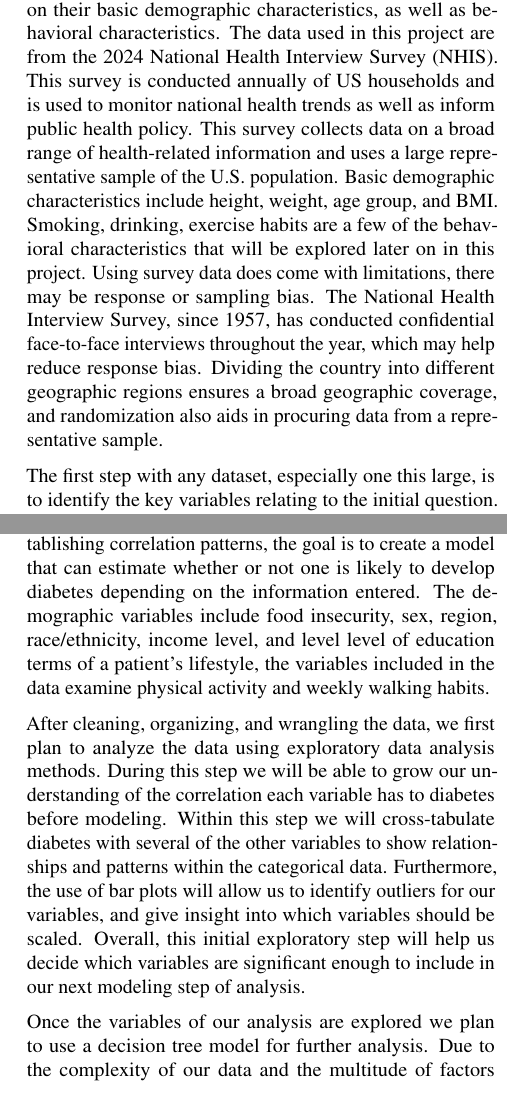
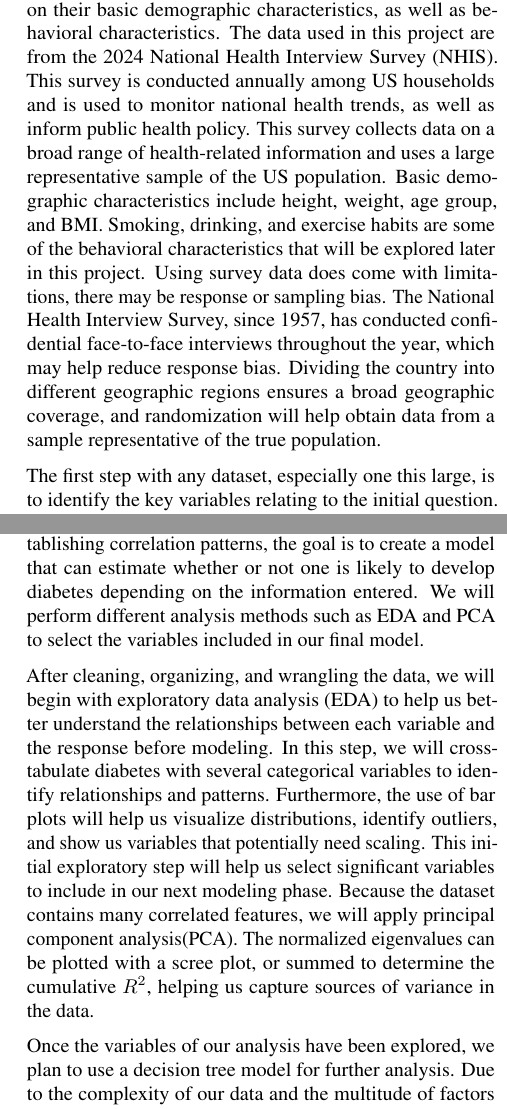
Before and after one commit to nladocsi/DS3001_F25_Project, a LaTeX paper (DS_3001_Paper/DS_3001_Paper.tex): two parts of the columns of pages 1 and 2 of 7, joined at a grey line, cut so that both start at the same text. Compiled offline with pdfLaTeX.

Commit message:
Updates from Overleaf

```diff
--- a/DS_3001_Paper/DS_3001_Paper.tex
+++ b/DS_3001_Paper/DS_3001_Paper.tex
@@ -119,11 +119,11 @@ TEXT HERE
 \section{Data:}
 \label{submission}
 
-The purpose of this project is to estimate the likelihood that an adult develops diabetes in the United States based on their basic demographic characteristics, as well as behavioral characteristics. The data used in this project are from the 2024 National Health Interview Survey (NHIS). This survey is conducted annually of US households and is used to monitor national health trends as well as inform public health policy. This survey collects data on a broad range of health-related information and uses a large representative sample of the U.S. population. Basic demographic characteristics include height, weight, age group, and BMI. Smoking, drinking, exercise habits are a few of the behavioral characteristics that will be explored later on in this project. Using survey data does come with limitations, there may be response or sampling bias. The National Health Interview Survey, since 1957, has conducted confidential face-to-face interviews throughout the year, which may help reduce response bias. Dividing the country into different geographic regions ensures a broad geographic coverage, and randomization also aids in procuring data from a representative sample.
+The purpose of this project is to estimate the likelihood that an adult develops diabetes in the United States based on their basic demographic characteristics, as well as behavioral characteristics. The data used in this project are from the 2024 National Health Interview Survey (NHIS). This survey is conducted annually among US households and is used to monitor national health trends, as well as inform public health policy. This survey collects data on a broad range of health-related information and uses a large representative sample of the US population. Basic demographic characteristics include height, weight, age group, and BMI. Smoking, drinking, and exercise habits are some of the behavioral characteristics that will be explored later in this project. Using survey data does come with limitations, there may be response or sampling bias. The National Health Interview Survey, since 1957, has conducted confidential face-to-face interviews throughout the year, which may help reduce response bias. Dividing the country into different geographic regions ensures a broad geographic coverage, and randomization will help obtain data from a sample representative of the true population.
 
 The first step with any dataset, especially one this large, is to identify the key variables relating to the initial question. As diabetes is the primary focus of this project, variables related to factors that increase diabetes risk were highlighted. There are three main categories of diabetes found in the dataset: gestational, pre-diabetes, and type I and II. In the original dataset, these three variables are separate [GESDIB\_A, PREDIB\_A, DIBEV\_A]. To increase readability and facilitate drawing conclusions, the three variables will be combined into a single variable. This new variable will take numeric observations, with 1 indicating 'yes', 2 indicating 'no', 7 indicating 'refused', 8 indicating 'not ascertained', and 9 indicating 'don’t know'. Distinguishing between type I and type II diabetes will be included in another variable (DIBTYPE\_A) in the answer to the previous variable is 1. In addition, the age of the surveyor when they were first diagnosed with diabetes will have its own variable DIBAGETC\_A.
 
-The outlined variables above gather information about the surveyor's diagnosis of diabetes. Since the goal is also to examine contributing factors to mitigate diabetes risk, the predictor variables also need to be included. One broad category is food insecurity, which contains the variables: [FDSRUNOUT\_A worry food would run out, FDSLAST\_A food didn't last, FDSHUNGRY\_ A hungry because not enough money for food]. Further analysis may reveal which of the variables among the three should be prioritized, or if all are relevant. Additionally, demographic characteristics will be analyzed. These include sex (SEX\_A), home location (REGION), race/ethnicity (RACEALLP\_A), income level (RATCAT\_A), education level of sample adults (EDUCP\_A). Lastly, physical lifestyle habits will also be factored through physical activity (MONDNR\_A), and weekly walking (WLKEISDAY\_A).
+The variables outlined above gather information about the surveyor's diagnosis of diabetes. Since the goal is also to examine contributing factors to mitigate the risk of diabetes, the predictor variables must be included. One broad category is food insecurity, which contains the variables: [FDSRUNOUT\_A, worry food would run out, FDSLAST\_A, food didn't last, FDSHUNGRY\_A, hungry because not enough money for food]. Further analysis may reveal which of the variables among the three should be prioritized, or if all are relevant. Additionally, demographic characteristics will be analyzed. These include sex (SEX\_A), home location (REGION), race/ethnicity (RACEALLP\_A), income level (RATCAT\_A), education level of sample adults (EDUCP\_A). Lastly, physical lifestyle habits will also be factored through physical activity (MONDNR\_A), and weekly walking (WLKEISDAY\_A).
 
 The data used were obtained from a survey; therefore, not all surveyors answered every question. In addition, those surveyed may not have been entirely truthful or provided accurate information. This leaves us with NA values that will need to be wrangled before we begin data analysis. Therefore, conclusions can be drawn but cannot be claimed with absolute certainty. This data set has hundreds of variables, so we will remove many variables that we believe to be insignificant. We need to do testing to ensure that we remove the correct ones.
 
@@ -133,13 +133,13 @@ The data used were obtained from a survey; therefore, not all surveyors answered
 
 \medskip
 
-As outlined in our Data Description, the goal is to develop a model that can classify whether or not a person has diabetes in the United States, based on demographic and behavioral information. Within the data set, information about numerous aspects of the surveyor is outlined, including whether or not they have diabetes. Through training the model and establishing correlation patterns, the goal is to create a model that can estimate whether or not one is likely to develop diabetes depending on the information entered. The demographic variables include food insecurity, sex, region, race/ethnicity, income level, and level level of education terms of a patient’s lifestyle, the variables included in the data examine physical activity and weekly walking habits.
+As outlined in our Data Description, the goal is to develop a model that can classify whether or not a person has diabetes in the United States, based on demographic and behavioral information. Within the data set, information about numerous aspects of the surveyor is outlined, including whether or not they have diabetes. Through training the model and establishing correlation patterns, the goal is to create a model that can estimate whether or not one is likely to develop diabetes depending on the information entered. We will perform different analysis methods such as EDA and PCA to select the variables included in our final model.
 
-After cleaning, organizing, and wrangling the data, we first plan to analyze the data using exploratory data analysis methods. During this step we will be able to grow our understanding of the correlation each variable has to diabetes before modeling. Within this step we will cross-tabulate diabetes with several of the other variables to show relationships and patterns within the categorical data. Furthermore, the use of bar plots will allow us to identify outliers for our variables, and give insight into which variables should be scaled. Overall, this initial exploratory step will help us decide which variables are significant enough to include in our next modeling step of analysis.
+After cleaning, organizing, and wrangling the data, we will begin with exploratory data analysis (EDA) to help us better understand the relationships between each variable and the response before modeling. In this step, we will cross-tabulate diabetes with several categorical variables to identify relationships and patterns. Furthermore, the use of bar plots will help us visualize distributions, identify outliers, and show us variables that potentially need scaling. This initial exploratory step will help us select significant variables to include in our next modeling phase.  Because the dataset contains many correlated features, we will apply principal component analysis(PCA). The normalized eigenvalues can be plotted with a scree plot, or summed to determine the cumulative $R^2$, helping us capture sources of variance in the data.
 
-Once the variables of our analysis are explored we plan to use a decision tree model for further analysis. Due to the complexity of our data and the multitude of factors influencing the diabetic outcome of the patient, we felt this was the most appropriate model to use. A decision tree will be compatible with the lack of quantitative or numeric data in our dataset. Trees are also non-reliant on linear relationships which we are not likely to see in our data. The tree itself will provide an easily interpretable visualization of the decision-making pathway. However, since decision trees output a categorical variable, we will have to encode or determine some threshold with diabetes being a yes or no.
+Once the variables of our analysis have been explored, we plan to use a decision tree model for further analysis. Due to the complexity of our data and the multitude of factors influencing the diabetic outcome of the patient, we felt this was the most appropriate model to use. A decision tree will be compatible with the lack of quantitative or numeric data in our dataset. Trees are also non-reliant on linear relationships which we are not likely to see in our data. The tree itself will provide an easily interpretable visualization of the decision-making pathway. However, since decision trees output a categorical variable, we will have to encode or determine some threshold with diabetes being a yes or no.
 
-In order to accomplish this, we first have to encode the categorical variables using one-hot encoding or pd.get\_dummies(). The tree model can’t handle text labels directly so converting these labels into a numeric form allows the model to run successfully. Next it is integral to split the data into train and test sets to give the model the ability to generalize. Allowing performance not just on the given data, but predicting for unseen, future data. We will split the data 80/20 into train and test sets respectively training the model. After the visualization, we will choose to check the model’s accuracy using the confusion matrix method which depicts how the model’s predictions match the actual outcomes. From there, R\textsuperscript{2} and RMSE values will be calculated to evaluate the model and determine if changes need to be implemented. One of the biggest concerns with the decision tree model is overfitting which can occur if the model is split too many times. Especially with complex data, we will most likely have to prune the tree to generalize the model.
+In order to accomplish this, we first have to encode the categorical variables using one-hot encoding or pd.get\_dummies(). The tree model cannot handle text labels directly so converting these labels into a numeric form allows the model to run successfully. Next, it is integral to split the data into train and test sets to give the model the ability to generalize. Allowing performance not just on the given data, but predicting for unseen, future data. We will split the data 80/20 into train and test sets, respectively, training the model. After visualization, we will choose to check the accuracy of the model using the confusion matrix method, which depicts how predictions made by the model match the observed outcomes. From there R\textsuperscript{2} and RMSE values will be calculated to evaluate the model and determine if changes need to be implemented. One of the biggest concerns with the decision tree model is overfitting which can occur if the model is split too many times. Especially with complex data, we will most likely have to prune the tree to generalize the model.
 
 
 \subsection{Submitting Final Camera-Ready Copy}
```
